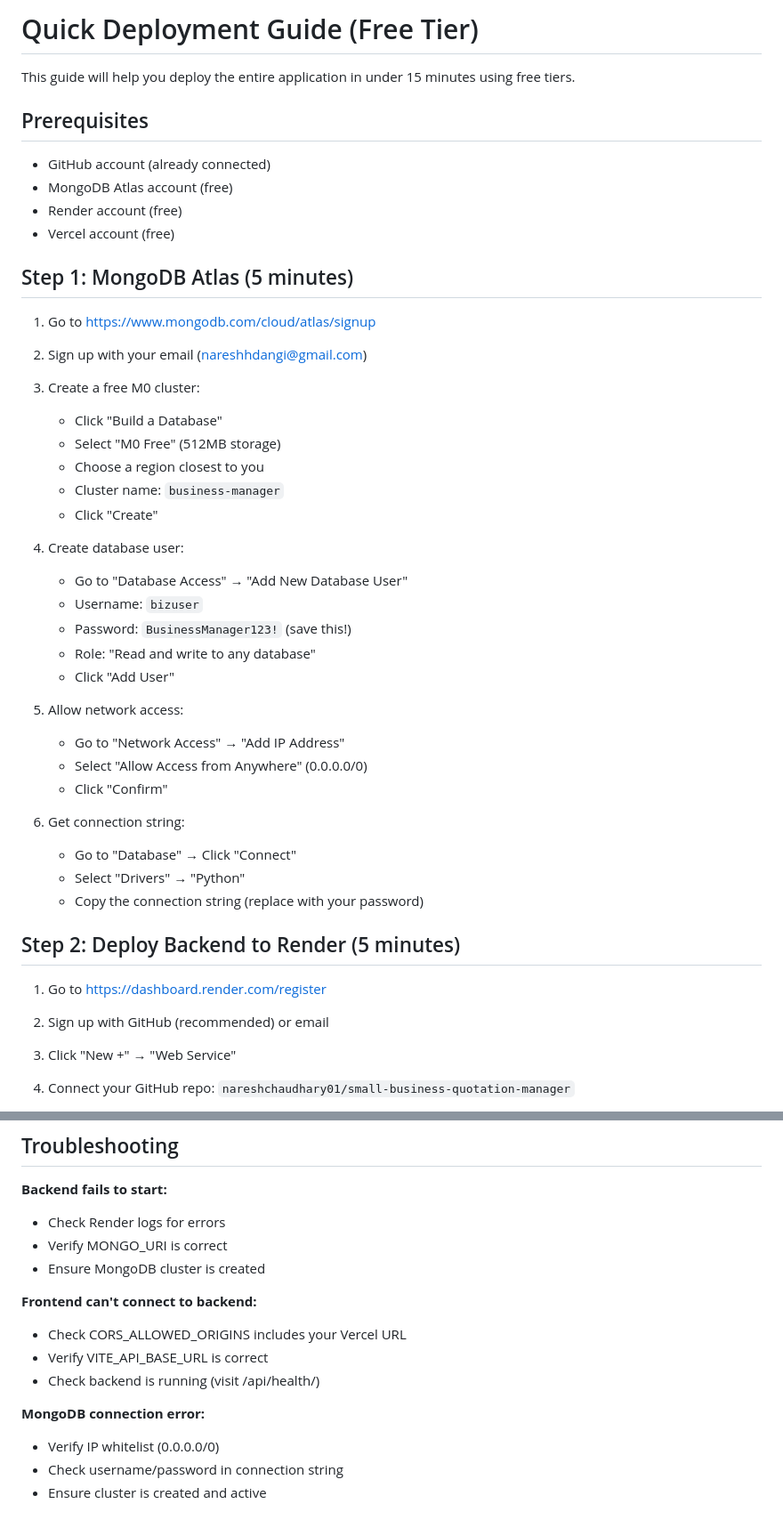
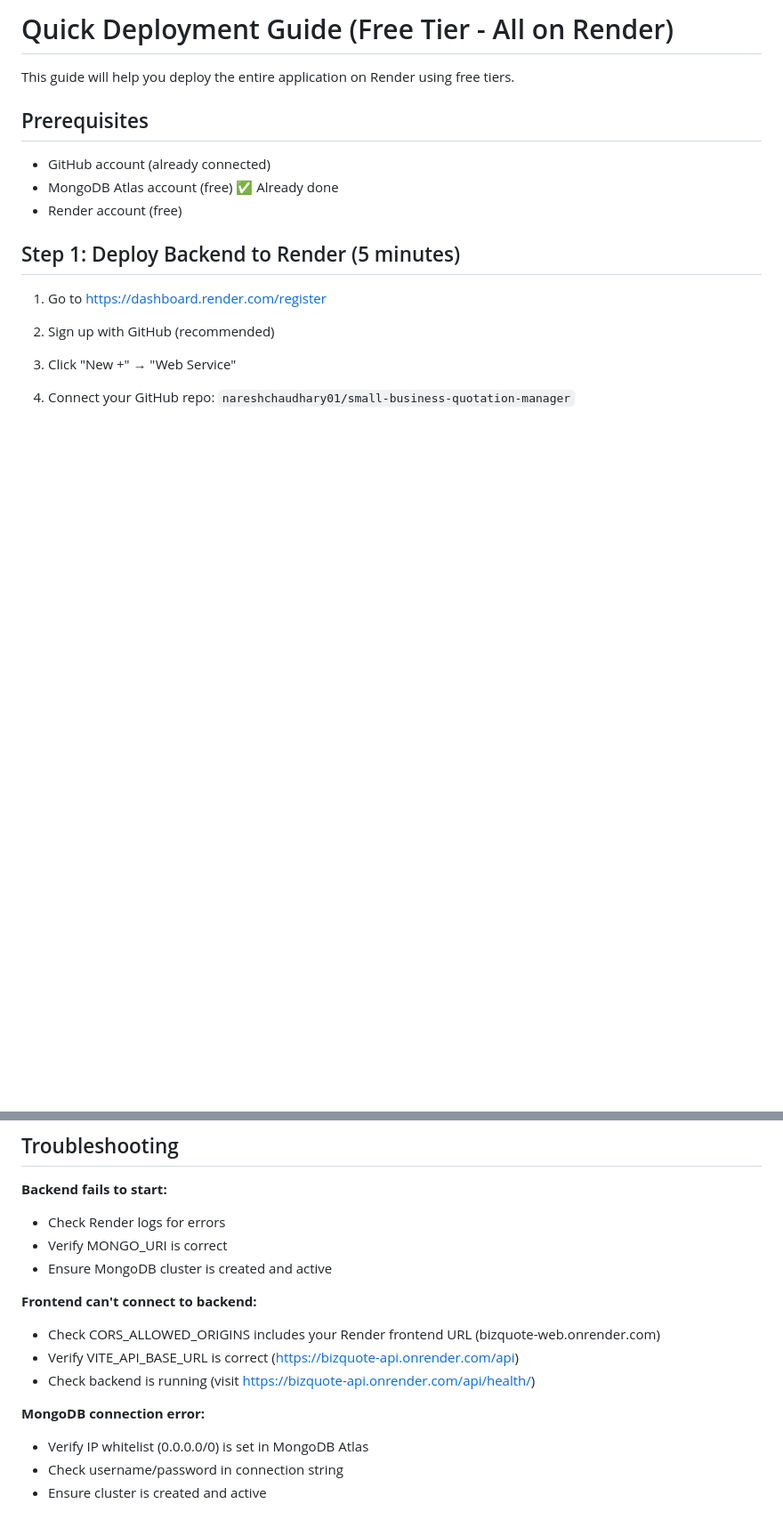
Before and after one commit to nareshchaudhary01/small-business-quotation-manager, a Markdown page: DEPLOYMENT_GUIDE.md, 2 parts joined by grey strips. Shown at 89% size. Rendered like a GitHub page; blank space fills up the shorter version.

```diff
--- a/DEPLOYMENT_GUIDE.md
+++ b/DEPLOYMENT_GUIDE.md
@@ -1,46 +1,17 @@
-# Quick Deployment Guide (Free Tier)
+# Quick Deployment Guide (Free Tier - All on Render)
 
-This guide will help you deploy the entire application in under 15 minutes using free tiers.
+This guide will help you deploy the entire application on Render using free tiers.
 
 ## Prerequisites
 
 - GitHub account (already connected)
-- MongoDB Atlas account (free)
+- MongoDB Atlas account (free) ✅ Already done
 - Render account (free)
-- Vercel account (free)
 
-## Step 1: MongoDB Atlas (5 minutes)
-
-1. Go to https://www.mongodb.com/cloud/atlas/signup
-2. Sign up with your email (nareshhdangi@gmail.com)
-3. Create a free M0 cluster:
-   - Click "Build a Database"
-   - Select "M0 Free" (512MB storage)
-   - Choose a region closest to you
-   - Cluster name: `business-manager`
-   - Click "Create"
-
-4. Create database user:
-   - Go to "Database Access" → "Add New Database User"
-   - Username: `bizuser`
-   - Password: `BusinessManager123!` (save this!)
-   - Role: "Read and write to any database"
-   - Click "Add User"
-
-5. Allow network access:
-   - Go to "Network Access" → "Add IP Address"
-   - Select "Allow Access from Anywhere" (0.0.0.0/0)
-   - Click "Confirm"
-
-6. Get connection string:
-   - Go to "Database" → Click "Connect"
-   - Select "Drivers" → "Python"
-   - Copy the connection string (replace <password> with your password)
-
-## Step 2: Deploy Backend to Render (5 minutes)
+## Step 1: Deploy Backend to Render (5 minutes)
 
 1. Go to https://dashboard.render.com/register
-2. Sign up with GitHub (recommended) or email
+2. Sign up with GitHub (recommended)
 3. Click "New +" → "Web Service"
 4. Connect your GitHub repo: `nareshchaudhary01/small-business-quotation-manager`
 5. Configure:
@@ -125,14 +101,14 @@ This guide will help you deploy the entire application in under 15 minutes using
 **Backend fails to start:**
 - Check Render logs for errors
 - Verify MONGO_URI is correct
-- Ensure MongoDB cluster is created
+- Ensure MongoDB cluster is created and active
 
 **Frontend can't connect to backend:**
-- Check CORS_ALLOWED_ORIGINS includes your Vercel URL
-- Verify VITE_API_BASE_URL is correct
-- Check backend is running (visit /api/health/)
+- Check CORS_ALLOWED_ORIGINS includes your Render frontend URL (bizquote-web.onrender.com)
+- Verify VITE_API_BASE_URL is correct (https://bizquote-api.onrender.com/api)
+- Check backend is running (visit https://bizquote-api.onrender.com/api/health/)
 
 **MongoDB connection error:**
-- Verify IP whitelist (0.0.0.0/0)
+- Verify IP whitelist (0.0.0.0/0) is set in MongoDB Atlas
 - Check username/password in connection string
 - Ensure cluster is created and active
```
Also changed, not shown: other parts of DEPLOYMENT_GUIDE.md (+34 -29 lines).
